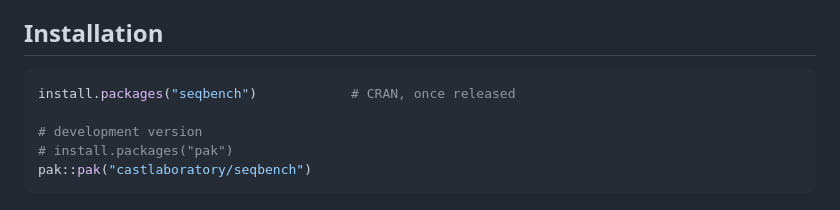
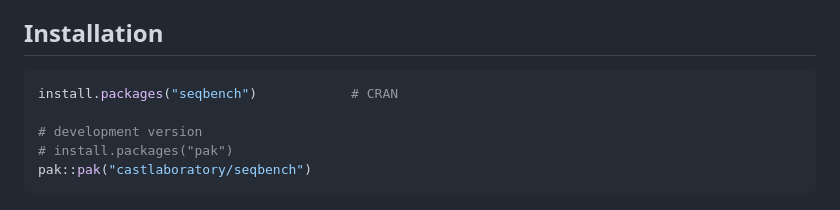
Before and after one commit to castlaboratory/seqbench, a Markdown page: README.md, the part around one of its changes. Rendered like a GitHub page.

Commit message:
README: CRAN badge and installation note now that 0.1.0 is on CRAN
Co-Authored-By: Claude Fable 5.1 <noreply@anthropic.com>

````diff
--- a/README.md
+++ b/README.md
@@ -64,7 +65,7 @@ Full reference, the getting-started vignette and the changelog are on the packag
 ## Installation
 
 ```r
-install.packages("seqbench")            # CRAN, once released
+install.packages("seqbench")            # CRAN
 
 # development version
 # install.packages("pak")
````
Also changed, not shown: other parts of README.md (+1 -0 lines).
